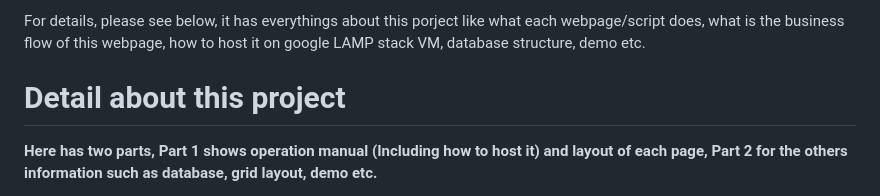
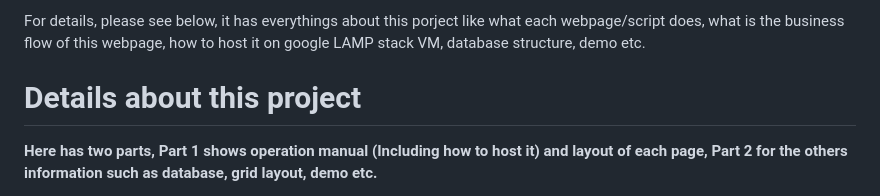
Before and after one commit to lrex93497/php_dummy_furit_shop_e_commenerce_website, a Markdown page: README.md, the part around the change. Drawn GitHub-style.

```diff
--- a/README.md
+++ b/README.md
@@ -7,7 +7,7 @@ It has two parts, one for customer to interface like creat account, login, buy p
 
 For details, please see below, it has everythings about this porject like what each webpage/script does, what is the business flow of this webpage, how to host it on google LAMP stack VM, database structure, demo etc.
 
-# Detail about this project
+# Details about this project
 
 **Here has two parts, Part 1 shows operation manual (Including
 how to host it) and layout of each page, Part 2 for the others
```
